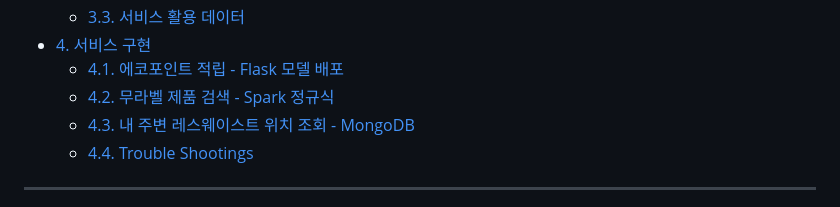
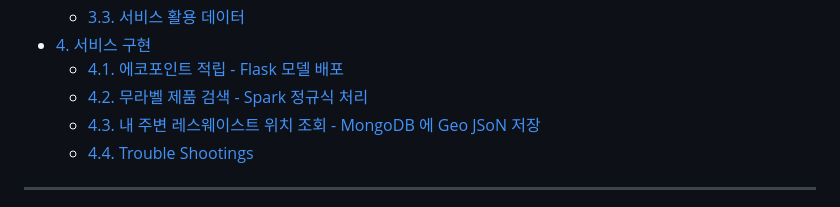
Before and after one commit to hanna-joo/PJT_CiaoLabelLa1, a Markdown page: README.md, the part around the change. Drawn GitHub-style.

```diff
--- a/README.md
+++ b/README.md
@@ -12,8 +12,8 @@
   * [3.3. 서비스 활용 데이터](#33-서비스-활용-데이터)
 - [4. 서비스 구현](#4-서비스-구현)
   * [4.1. 에코포인트 적립 - Flask 모델 배포](#41-에코포인트-적립)
-  * [4.2. 무라벨 제품 검색 - Spark 정규식](#42-무라벨-제품-검색)
-  * [4.3. 내 주변 레스웨이스트 위치 조회 - MongoDB](#43-내-주변-레스웨이스트-위치-조회)
+  * [4.2. 무라벨 제품 검색 - Spark 정규식 처리](#42-무라벨-제품-검색)
+  * [4.3. 내 주변 레스웨이스트 위치 조회 - MongoDB 에 Geo JSoN 저장](#43-내-주변-레스웨이스트-위치-조회)
   * [4.4. Trouble Shootings](#44-trouble-shootings)
 ---
 
```
